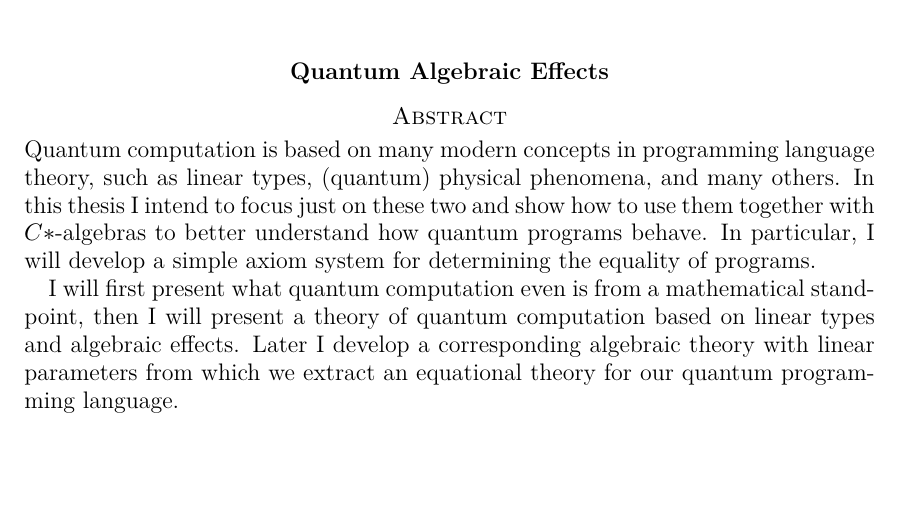
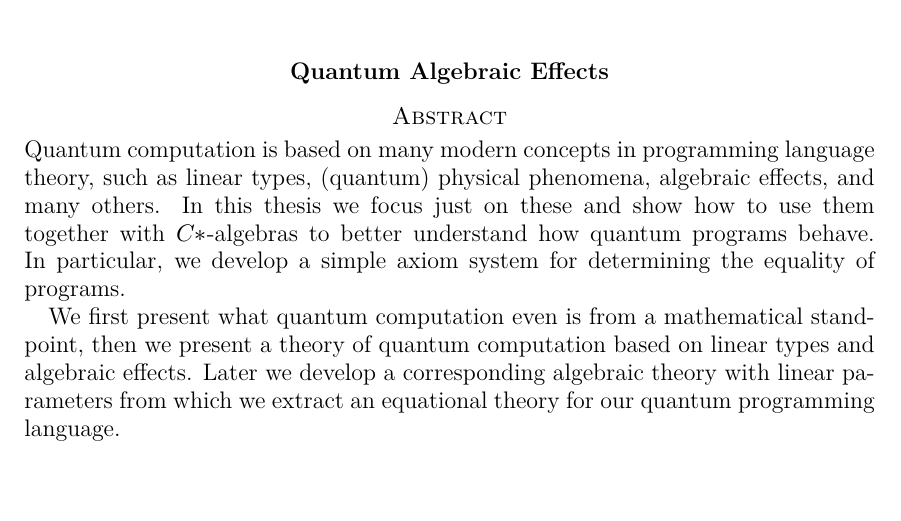
Before and after one commit to StrahR/Diploma, a LaTeX document (src/main.tex, which reads src/abstract.tex): part of page 3 of 27, cut so that both start at the same text. Compiled offline with XeLaTeX; a missing font is replaced by an installed copy or a similar font.

Commit message:
reworded abstract slightly

```diff
--- a/src/abstract.tex
+++ b/src/abstract.tex
@@ -8,20 +8,19 @@
     Kasneje bomo iz te teorije razvili algebrajsko teorijo z linearnimi parametri za kvantne programe.
     Nato bomo dokazali, da lahko s to teorijo predstavimo vse programe (polnost)
     in nato bomo iz nje izpeljali pravila za enakost kvantnih programov.
-    %TODO: reword again (move mention of equational theory)
 }
 
 \abstract{
 \begin{otherlanguage}{english}
     Quantum computation is based on many modern concepts in programming language theory,
-    such as linear types, (quantum) physical phenomena, and many others.
-    In this thesis I intend to focus just on these two
+    such as linear types, (quantum) physical phenomena, algebraic effects, and many others.
+    In this thesis we focus just on these
     and show how to use them together with \(C*\)-algebras
     to better understand how quantum programs behave.
-    In particular, I will develop a simple axiom system for determining the equality of programs.
+    In particular, we develop a simple axiom system for determining the equality of programs.
 
-    I will first present what quantum computation even is from a mathematical standpoint,
-    then I will present a theory of quantum computation based on linear types and algebraic effects.
-    Later I develop a corresponding algebraic theory with linear parameters from which we extract an equational theory for our quantum programming language.
+    We first present what quantum computation even is from a mathematical standpoint,
+    then we present a theory of quantum computation based on linear types and algebraic effects.
+    Later we develop a corresponding algebraic theory with linear parameters from which we extract an equational theory for our quantum programming language.
 \end{otherlanguage}
 }
```
